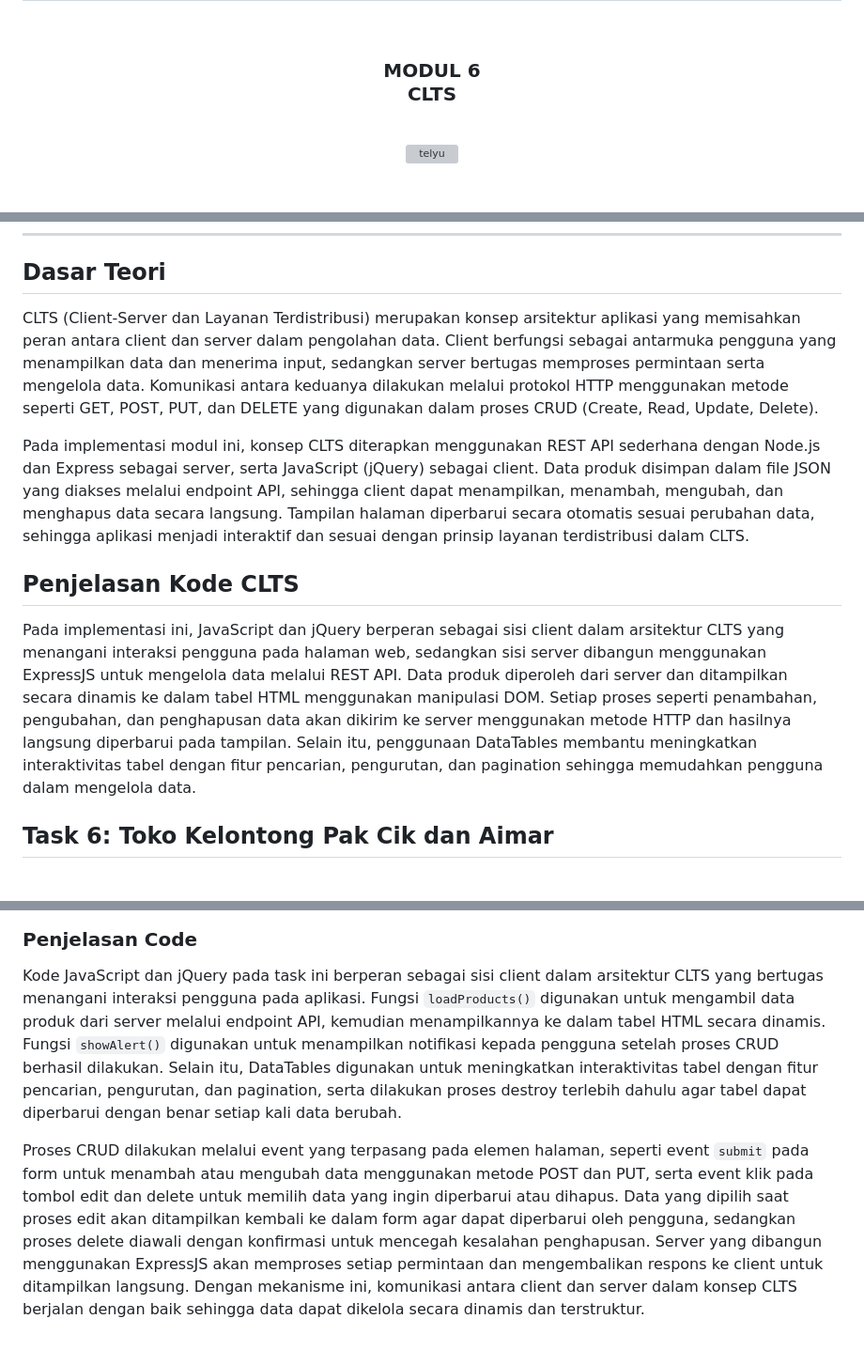
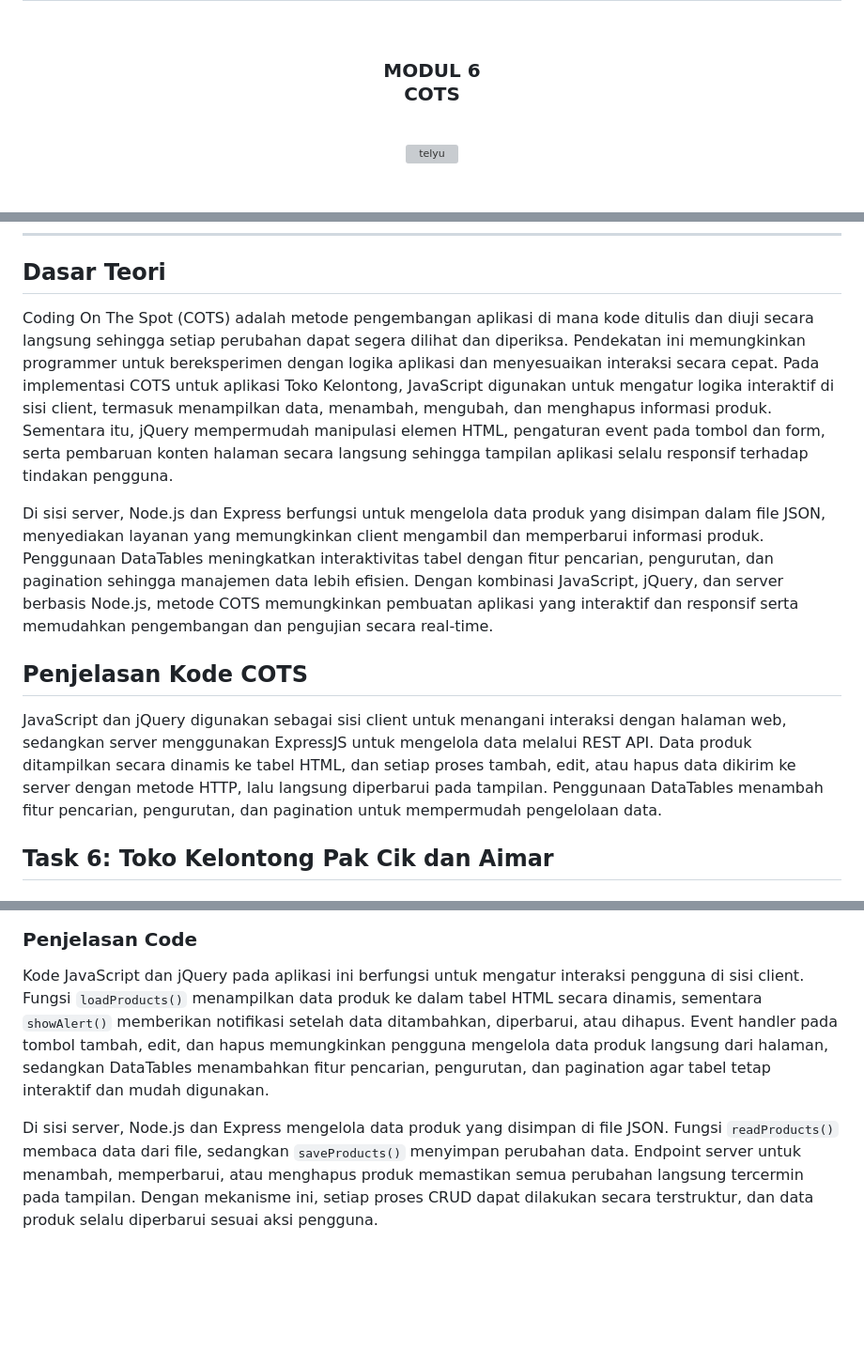
Before and after one commit to Aplikasi-Berbasis-Platform-S1IF-11-05/modul-6, a Markdown page: 2311102063_AnisaYasaroh/README.md, 3 parts joined by grey strips. Shown at 94% size. Drawn GitHub-style; blank space fills up the shorter version; grey boxes are pictures that could not be loaded.

```diff
--- a/2311102063_AnisaYasaroh/README.md
+++ b/2311102063_AnisaYasaroh/README.md
@@ -2,7 +2,7 @@
   <br />
   <h1>LAPORAN PRAKTIKUM <br> APLIKASI BERBASIS PLATFORM </h1>
   <br />
-  <h3>MODUL 6 <br> CLTS </h3>
+  <h3>MODUL 6 <br> COTS </h3>
   <br />
   <img width="512" height="512" alt="telyu" src="https://github.com/user-attachments/assets/724a3291-bcf9-448d-a395-3886a8659d79" />
   <br />
@@ -35,13 +35,13 @@
 
 ## Dasar Teori
 
-CLTS (Client-Server dan Layanan Terdistribusi) merupakan konsep arsitektur aplikasi yang memisahkan peran antara client dan server dalam pengolahan data. Client berfungsi sebagai antarmuka pengguna yang menampilkan data dan menerima input, sedangkan server bertugas memproses permintaan serta mengelola data. Komunikasi antara keduanya dilakukan melalui protokol HTTP menggunakan metode seperti GET, POST, PUT, dan DELETE yang digunakan dalam proses CRUD (Create, Read, Update, Delete).
+Coding On The Spot (COTS) adalah metode pengembangan aplikasi di mana kode ditulis dan diuji secara langsung sehingga setiap perubahan dapat segera dilihat dan diperiksa. Pendekatan ini memungkinkan programmer untuk bereksperimen dengan logika aplikasi dan menyesuaikan interaksi secara cepat. Pada implementasi COTS untuk aplikasi Toko Kelontong, JavaScript digunakan untuk mengatur logika interaktif di sisi client, termasuk menampilkan data, menambah, mengubah, dan menghapus informasi produk. Sementara itu, jQuery mempermudah manipulasi elemen HTML, pengaturan event pada tombol dan form, serta pembaruan konten halaman secara langsung sehingga tampilan aplikasi selalu responsif terhadap tindakan pengguna.
 
-Pada implementasi modul ini, konsep CLTS diterapkan menggunakan REST API sederhana dengan Node.js dan Express sebagai server, serta JavaScript (jQuery) sebagai client. Data produk disimpan dalam file JSON yang diakses melalui endpoint API, sehingga client dapat menampilkan, menambah, mengubah, dan menghapus data secara langsung. Tampilan halaman diperbarui secara otomatis sesuai perubahan data, sehingga aplikasi menjadi interaktif dan sesuai dengan prinsip layanan terdistribusi dalam CLTS.
+Di sisi server, Node.js dan Express berfungsi untuk mengelola data produk yang disimpan dalam file JSON, menyediakan layanan yang memungkinkan client mengambil dan memperbarui informasi produk. Penggunaan DataTables meningkatkan interaktivitas tabel dengan fitur pencarian, pengurutan, dan pagination sehingga manajemen data lebih efisien. Dengan kombinasi JavaScript, jQuery, dan server berbasis Node.js, metode COTS memungkinkan pembuatan aplikasi yang interaktif dan responsif serta memudahkan pengembangan dan pengujian secara real-time.
 
-## Penjelasan Kode CLTS
+## Penjelasan Kode COTS
 
-Pada implementasi ini, JavaScript dan jQuery berperan sebagai sisi client dalam arsitektur CLTS yang menangani interaksi pengguna pada halaman web, sedangkan sisi server dibangun menggunakan ExpressJS untuk mengelola data melalui REST API. Data produk diperoleh dari server dan ditampilkan secara dinamis ke dalam tabel HTML menggunakan manipulasi DOM. Setiap proses seperti penambahan, pengubahan, dan penghapusan data akan dikirim ke server menggunakan metode HTTP dan hasilnya langsung diperbarui pada tampilan. Selain itu, penggunaan DataTables membantu meningkatkan interaktivitas tabel dengan fitur pencarian, pengurutan, dan pagination sehingga memudahkan pengguna dalam mengelola data.
+JavaScript dan jQuery digunakan sebagai sisi client untuk menangani interaksi dengan halaman web, sedangkan server menggunakan ExpressJS untuk mengelola data melalui REST API. Data produk ditampilkan secara dinamis ke tabel HTML, dan setiap proses tambah, edit, atau hapus data dikirim ke server dengan metode HTTP, lalu langsung diperbarui pada tampilan. Penggunaan DataTables menambah fitur pencarian, pengurutan, dan pagination untuk mempermudah pengelolaan data.
 
 ## Task 6: Toko Kelontong Pak Cik dan Aimar
 
@@ -445,6 +445,6 @@ app.listen(PORT, () => {
 
 ### Penjelasan Code
 
-Kode JavaScript dan jQuery pada task ini berperan sebagai sisi client dalam arsitektur CLTS yang bertugas menangani interaksi pengguna pada aplikasi. Fungsi `loadProducts()` digunakan untuk mengambil data produk dari server melalui endpoint API, kemudian menampilkannya ke dalam tabel HTML secara dinamis. Fungsi `showAlert()` digunakan untuk menampilkan notifikasi kepada pengguna setelah proses CRUD berhasil dilakukan. Selain itu, DataTables digunakan untuk meningkatkan interaktivitas tabel dengan fitur pencarian, pengurutan, dan pagination, serta dilakukan proses destroy terlebih dahulu agar tabel dapat diperbarui dengan benar setiap kali data berubah.
+Kode JavaScript dan jQuery pada aplikasi ini berfungsi untuk mengatur interaksi pengguna di sisi client. Fungsi `loadProducts()` menampilkan data produk ke dalam tabel HTML secara dinamis, sementara `showAlert()` memberikan notifikasi setelah data ditambahkan, diperbarui, atau dihapus. Event handler pada tombol tambah, edit, dan hapus memungkinkan pengguna mengelola data produk langsung dari halaman, sedangkan DataTables menambahkan fitur pencarian, pengurutan, dan pagination agar tabel tetap interaktif dan mudah digunakan.
 
-Proses CRUD dilakukan melalui event yang terpasang pada elemen halaman, seperti event `submit` pada form untuk menambah atau mengubah data menggunakan metode POST dan PUT, serta event klik pada tombol edit dan delete untuk memilih data yang ingin diperbarui atau dihapus. Data yang dipilih saat proses edit akan ditampilkan kembali ke dalam form agar dapat diperbarui oleh pengguna, sedangkan proses delete diawali dengan konfirmasi untuk mencegah kesalahan penghapusan. Server yang dibangun menggunakan ExpressJS akan memproses setiap permintaan dan mengembalikan respons ke client untuk ditampilkan langsung. Dengan mekanisme ini, komunikasi antara client dan server dalam konsep CLTS berjalan dengan baik sehingga data dapat dikelola secara dinamis dan terstruktur.
+Di sisi server, Node.js dan Express mengelola data produk yang disimpan di file JSON. Fungsi `readProducts()` membaca data dari file, sedangkan `saveProducts()` menyimpan perubahan data. Endpoint server untuk menambah, memperbarui, atau menghapus produk memastikan semua perubahan langsung tercermin pada tampilan. Dengan mekanisme ini, setiap proses CRUD dapat dilakukan secara terstruktur, dan data produk selalu diperbarui sesuai aksi pengguna.
```
